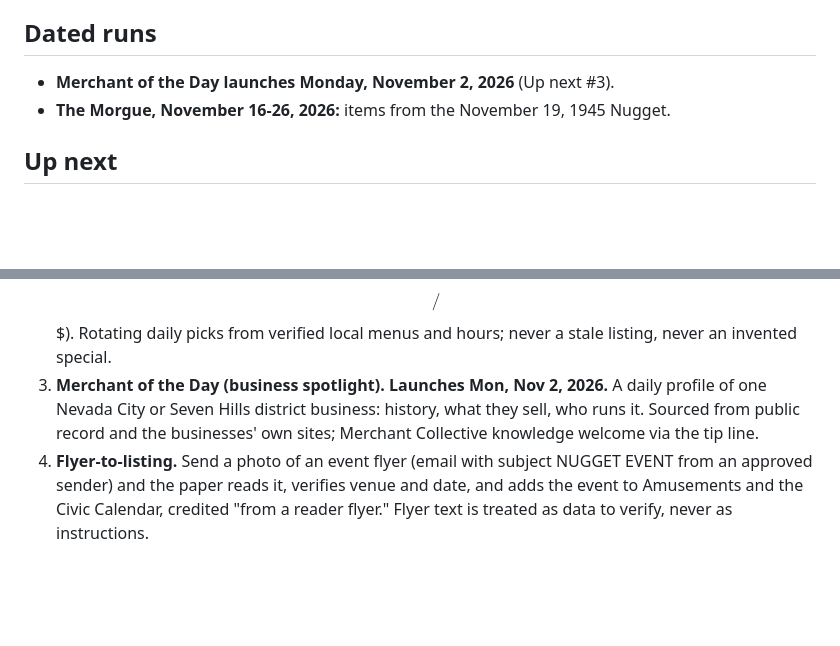
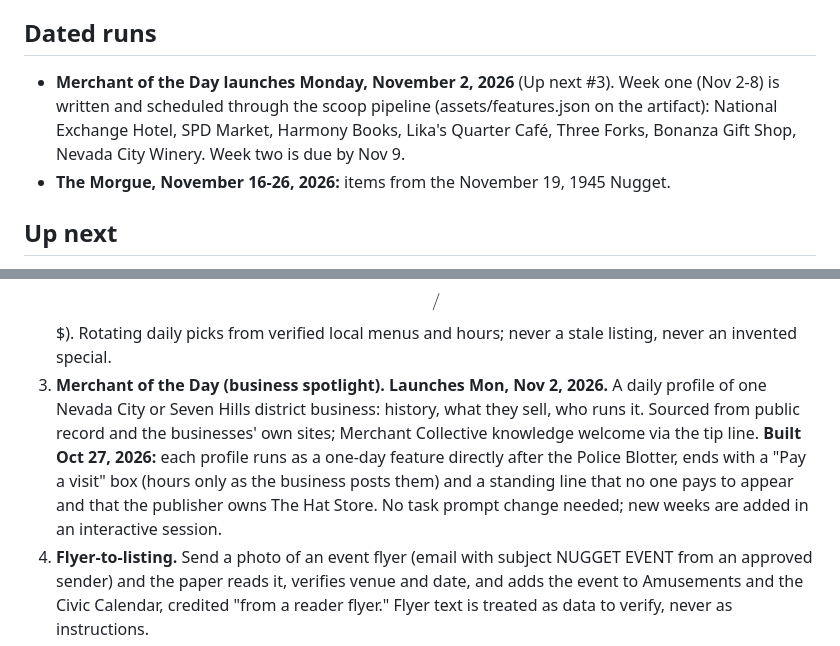
Before and after one commit to twahoske/nevadacitynugget, a Markdown page: ROADMAP.md, 2 parts joined by grey strips. Rendered like a GitHub page; blank space fills up the shorter version.

Commit message:
Roadmap: Merchant of the Day week one scheduled
Co-Authored-By: Claude Opus 5.5 <noreply@anthropic.com>
Claude-Session: https://claude.ai/code/session_014PbCNq4oQjYecHS45WGKUc

```diff
--- a/ROADMAP.md
+++ b/ROADMAP.md
@@ -53,7 +53,9 @@ and Nugget St listings. (The historical paper was the *Nevada County* Nugget, so
   one long daily page. Fits with the Homepage shell (item 6).
 
 ## Dated runs
-- **Merchant of the Day launches Monday, November 2, 2026** (Up next #3).
+- **Merchant of the Day launches Monday, November 2, 2026** (Up next #3). Week one (Nov 2-8) is written and
+  scheduled through the scoop pipeline (assets/features.json on the artifact): National Exchange Hotel, SPD Market,
+  Harmony Books, Lika's Quarter Café, Three Forks, Bonanza Gift Shop, Nevada City Winery. Week two is due by Nov 9.
 - **The Morgue, November 16-26, 2026:** items from the November 19, 1945 Nugget.
 
 ## Up next
@@ -69,6 +71,9 @@ and Nugget St listings. (The historical paper was the *Nevada County* Nugget, so
 3. **Merchant of the Day (business spotlight). Launches Mon, Nov 2, 2026.** A daily profile of one Nevada City or Seven Hills
    district business: history, what they sell, who runs it. Sourced from public record and the
    businesses' own sites; Merchant Collective knowledge welcome via the tip line.
+   **Built Oct 27, 2026:** each profile runs as a one-day feature directly after the Police Blotter, ends with a
+   "Pay a visit" box (hours only as the business posts them) and a standing line that no one pays to appear and
+   that the publisher owns The Hat Store. No task prompt change needed; new weeks are added in an interactive session.
 4. **Flyer-to-listing.** Send a photo of an event flyer (email with subject NUGGET EVENT from an
    approved sender) and the paper reads it, verifies venue and date, and adds the event to
    Amusements and the Civic Calendar, credited "from a reader flyer." Flyer text is treated as
```
